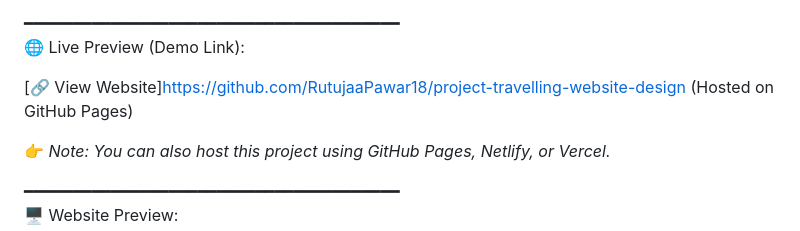
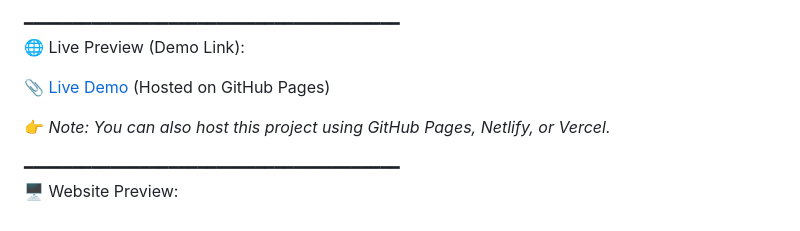
Before and after one commit to RutujaaPawar18/project-travelling-website-design, a Markdown page: README.md, the part around the change. GitHub-like rendering.

```diff
--- a/README.md
+++ b/README.md
@@ -17,7 +17,7 @@
 ━━━━━━━━━━━━━━━━━━━━━━━━━━━━━━━━━━━━━━━
 🌐 Live Preview (Demo Link):
 
- [🔗 View Website]https://github.com/RutujaaPawar18/project-travelling-website-design (Hosted on GitHub Pages)
+ 📎 [Live Demo](https://rutujaapawar18.github.io/project-travelling-website-design/) (Hosted on GitHub Pages)
 
 👉 _Note: You can also host this project using GitHub Pages, Netlify, or Vercel._
 
```
